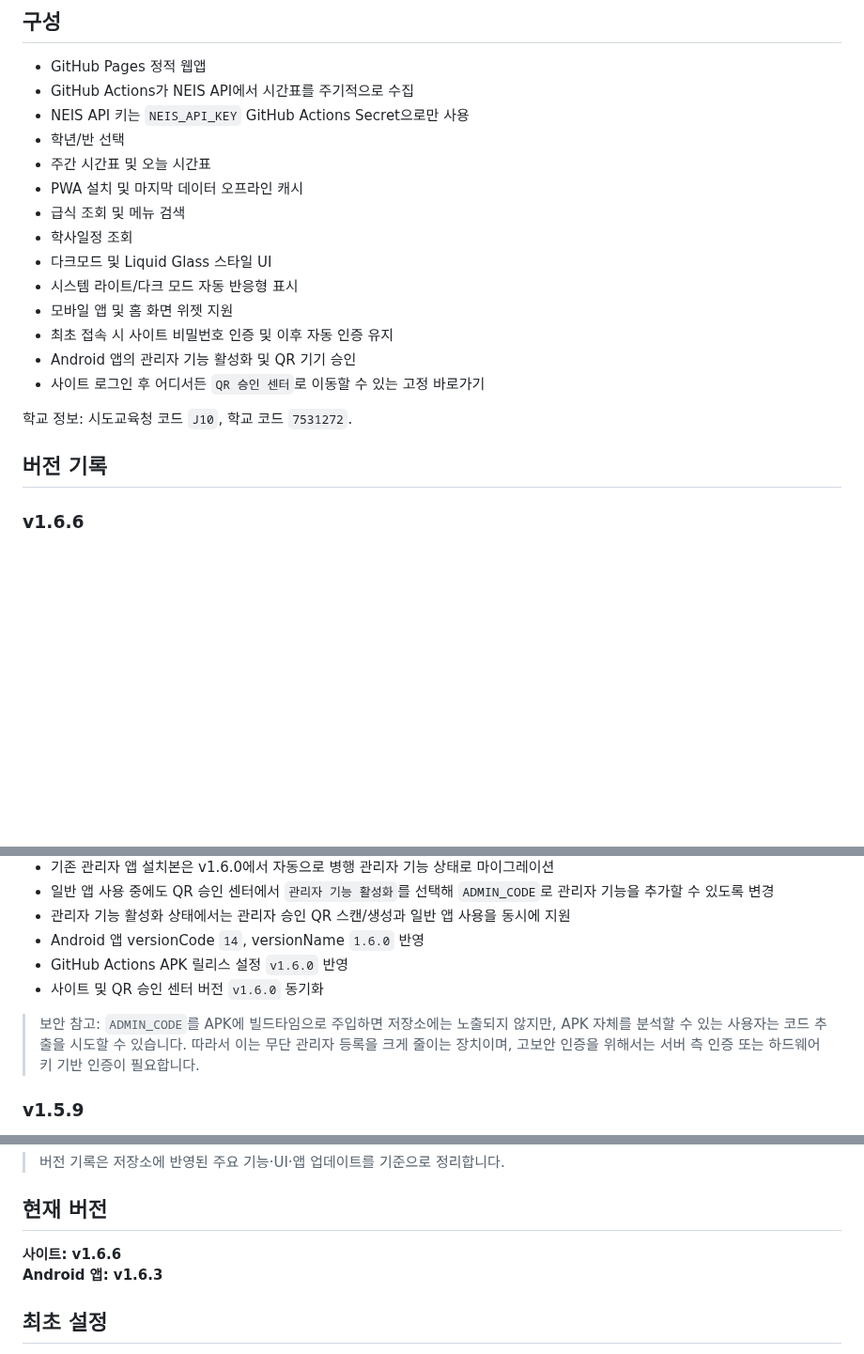
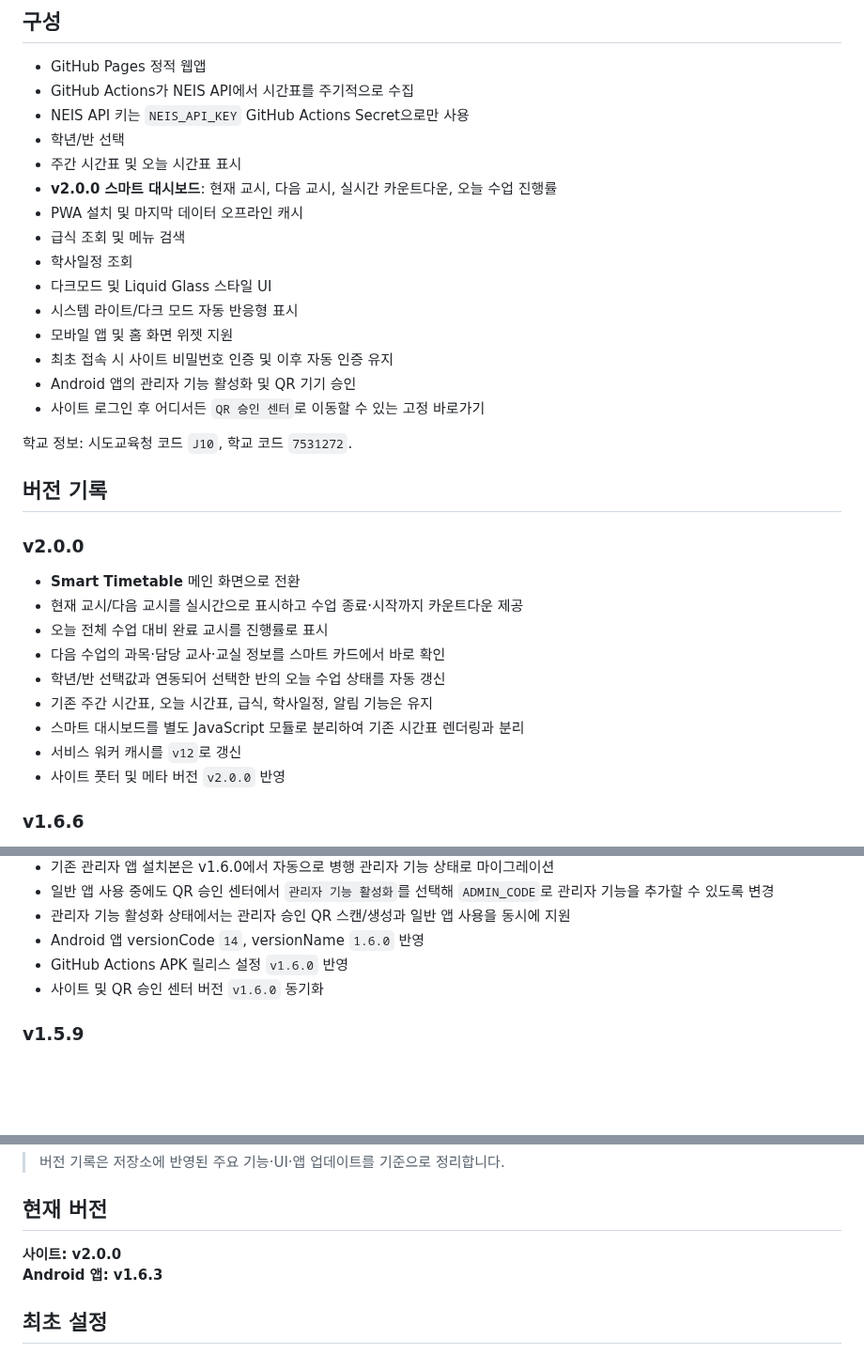
Before and after one commit to test20000-hub/GPJA_timetable, a Markdown page: README.md, 3 parts joined by grey strips. Shown at 94% size. Rendered like a GitHub page; blank space fills up the shorter version.

Commit message:
docs: document v2.0.0 smart timetable release

```diff
--- a/README.md
+++ b/README.md
@@ -8,7 +8,8 @@ NEIS 고등학교시간표를 이용하는 군포중앙고 전용 모바일 시
 - GitHub Actions가 NEIS API에서 시간표를 주기적으로 수집
 - NEIS API 키는 `NEIS_API_KEY` GitHub Actions Secret으로만 사용
 - 학년/반 선택
-- 주간 시간표 및 오늘 시간표
+- 주간 시간표 및 오늘 시간표 표시
+- **v2.0.0 스마트 대시보드**: 현재 교시, 다음 교시, 실시간 카운트다운, 오늘 수업 진행률
 - PWA 설치 및 마지막 데이터 오프라인 캐시
 - 급식 조회 및 메뉴 검색
 - 학사일정 조회
@@ -22,6 +23,17 @@ NEIS 고등학교시간표를 이용하는 군포중앙고 전용 모바일 시
 학교 정보: 시도교육청 코드 `J10`, 학교 코드 `7531272`.
 
 ## 버전 기록
+
+### v2.0.0
+- **Smart Timetable** 메인 화면으로 전환
+- 현재 교시/다음 교시를 실시간으로 표시하고 수업 종료·시작까지 카운트다운 제공
+- 오늘 전체 수업 대비 완료 교시를 진행률로 표시
+- 다음 수업의 과목·담당 교사·교실 정보를 스마트 카드에서 바로 확인
+- 학년/반 선택값과 연동되어 선택한 반의 오늘 수업 상태를 자동 갱신
+- 기존 주간 시간표, 오늘 시간표, 급식, 학사일정, 알림 기능은 유지
+- 스마트 대시보드를 별도 JavaScript 모듈로 분리하여 기존 시간표 렌더링과 분리
+- 서비스 워커 캐시를 `v12`로 갱신
+- 사이트 풋터 및 메타 버전 `v2.0.0` 반영
 
 ### v1.6.6
 - 시간표 가로 스크롤 성능 최적화
@@ -68,8 +80,6 @@ NEIS 고등학교시간표를 이용하는 군포중앙고 전용 모바일 시
 - Android 앱 versionCode `14`, versionName `1.6.0` 반영
 - GitHub Actions APK 릴리스 설정 `v1.6.0` 반영
 - 사이트 및 QR 승인 센터 버전 `v1.6.0` 동기화
-
-> 보안 참고: `ADMIN_CODE`를 APK에 빌드타임으로 주입하면 저장소에는 노출되지 않지만, APK 자체를 분석할 수 있는 사용자는 코드 추출을 시도할 수 있습니다. 따라서 이는 무단 관리자 등록을 크게 줄이는 장치이며, 고보안 인증을 위해서는 서버 측 인증 또는 하드웨어 키 기반 인증이 필요합니다.
 
 ### v1.5.9
 - Android 앱 최초 실행 시 `관리자 앱` 선택만으로 관리자 권한을 얻을 수 있던 문제 수정
@@ -170,7 +180,7 @@ NEIS 고등학교시간표를 이용하는 군포중앙고 전용 모바일 시
 
 ## 현재 버전
 
-**사이트: v1.6.6**
+**사이트: v2.0.0**
 **Android 앱: v1.6.3**
 
 ## 최초 설정
```
